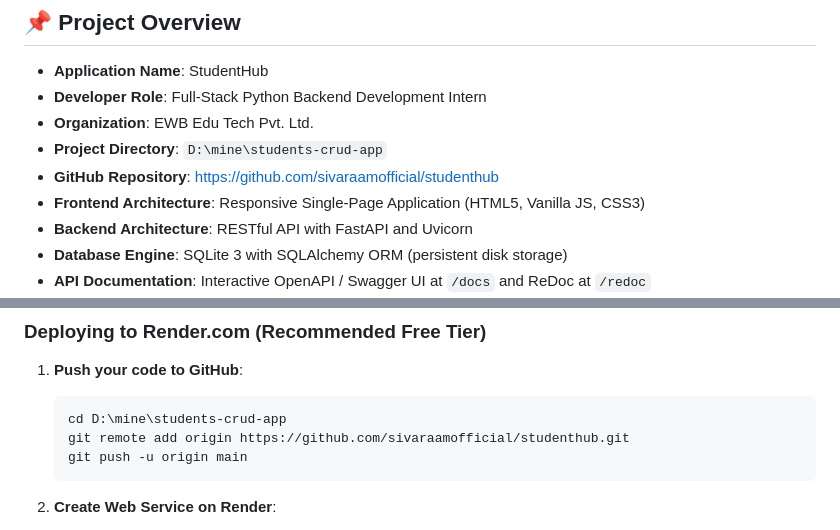
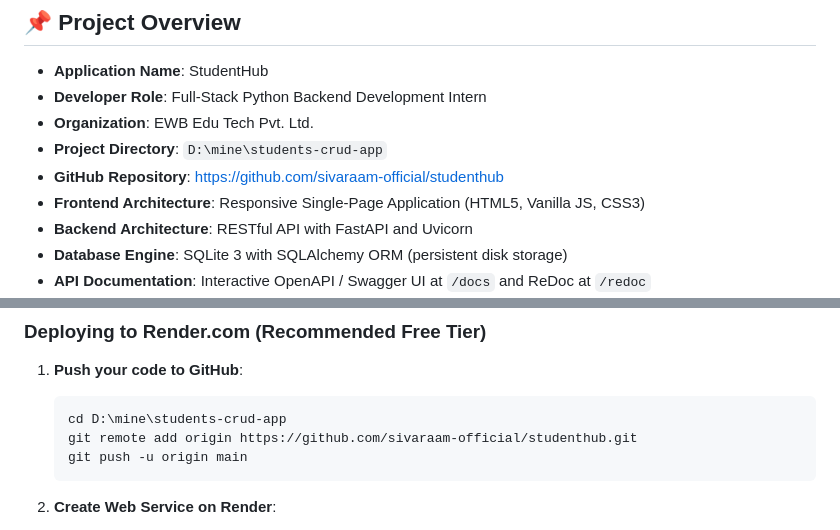
Before and after one commit to sivaraam-official/studenthub, a Markdown page: README.md, 2 parts joined by grey strips. GitHub-like rendering.

Commit message:
docs: update exact GitHub username to sivaraam-official

````diff
--- a/README.md
+++ b/README.md
@@ -12,7 +12,7 @@ StudentHub is a production-ready, full-stack Student Records Management System d
 - **Developer Role**: Full-Stack Python Backend Development Intern
 - **Organization**: EWB Edu Tech Pvt. Ltd.
 - **Project Directory**: `D:\mine\students-crud-app`
-- **GitHub Repository**: [https://github.com/sivaraamofficial/studenthub](https://github.com/sivaraamofficial/studenthub)
+- **GitHub Repository**: [https://github.com/sivaraam-official/studenthub](https://github.com/sivaraam-official/studenthub)
 - **Frontend Architecture**: Responsive Single-Page Application (HTML5, Vanilla JS, CSS3)
 - **Backend Architecture**: RESTful API with FastAPI and Uvicorn
 - **Database Engine**: SQLite 3 with SQLAlchemy ORM (persistent disk storage)
@@ -237,7 +237,7 @@ The application is structured to serve both the backend API and frontend UI from
 1. **Push your code to GitHub**:
    ```bash
    cd D:\mine\students-crud-app
-   git remote add origin https://github.com/sivaraamofficial/studenthub.git
+   git remote add origin https://github.com/sivaraam-official/studenthub.git
    git push -u origin main
    ```
 
````
